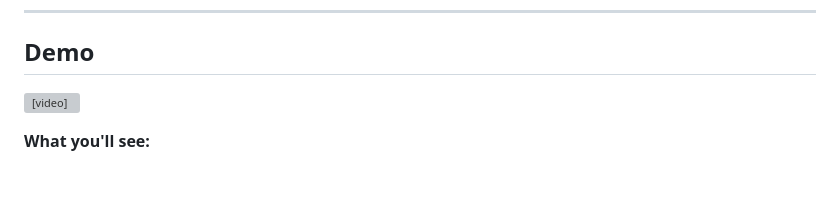
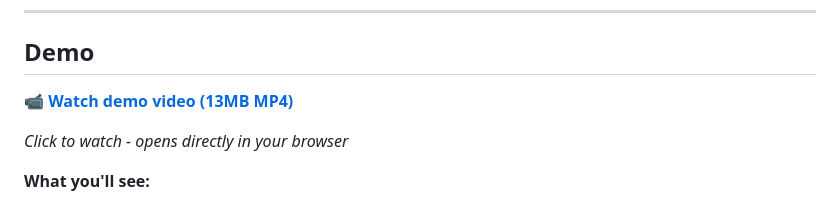
Before and after one commit to silvaxxx1/Cafe.AI, a Markdown page: README.md, the part around one of its changes. Drawn GitHub-style; blank space fills up the shorter version; grey boxes are pictures that could not be loaded.

Commit message:
demo working

```diff
--- a/README.md
+++ b/README.md
@@ -6,7 +6,9 @@
 
 ## Demo
 
-<video src="demo.mp4" controls width="100%"></video>
+📹 **[Watch demo video (13MB MP4)](demo.mp4)**
+
+*Click to watch - opens directly in your browser*
 
 **What you'll see:**
 - Guard agent blocking off-topic questions
```
Also changed, not shown: other parts of README.md (+1 -0 lines).
